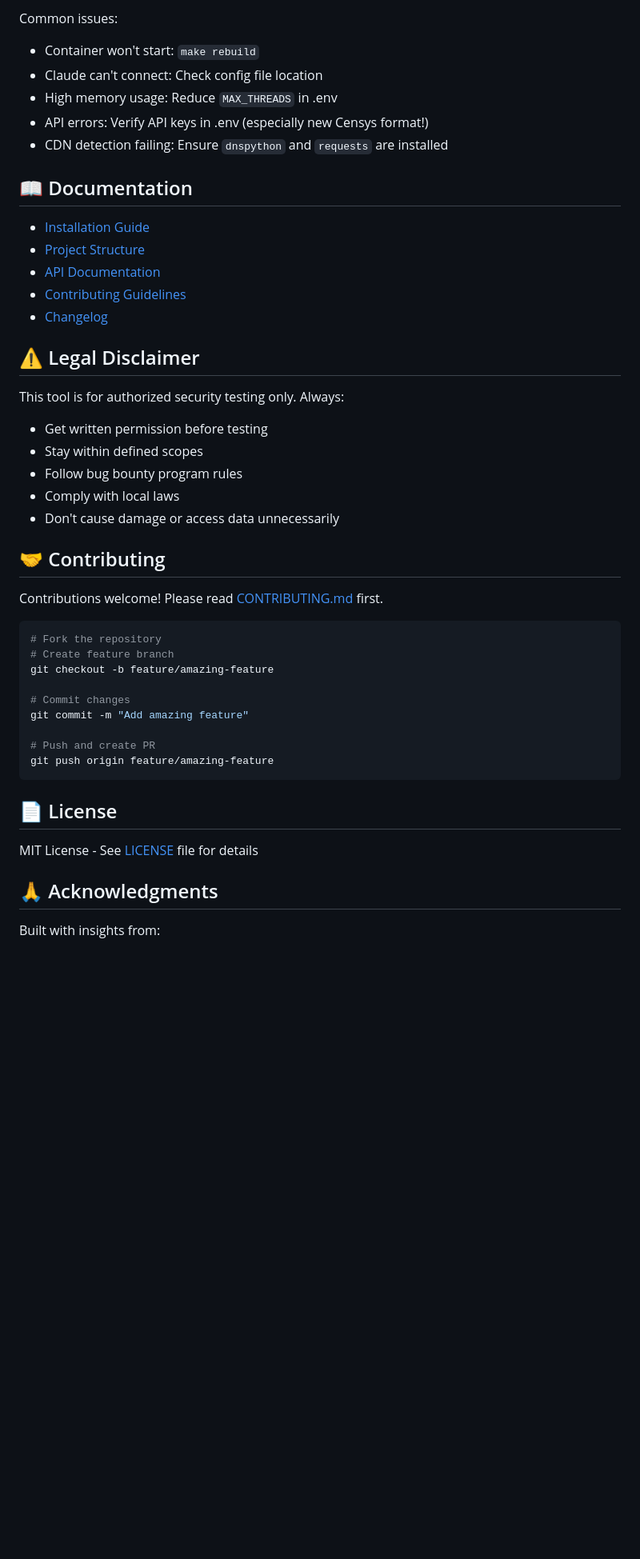
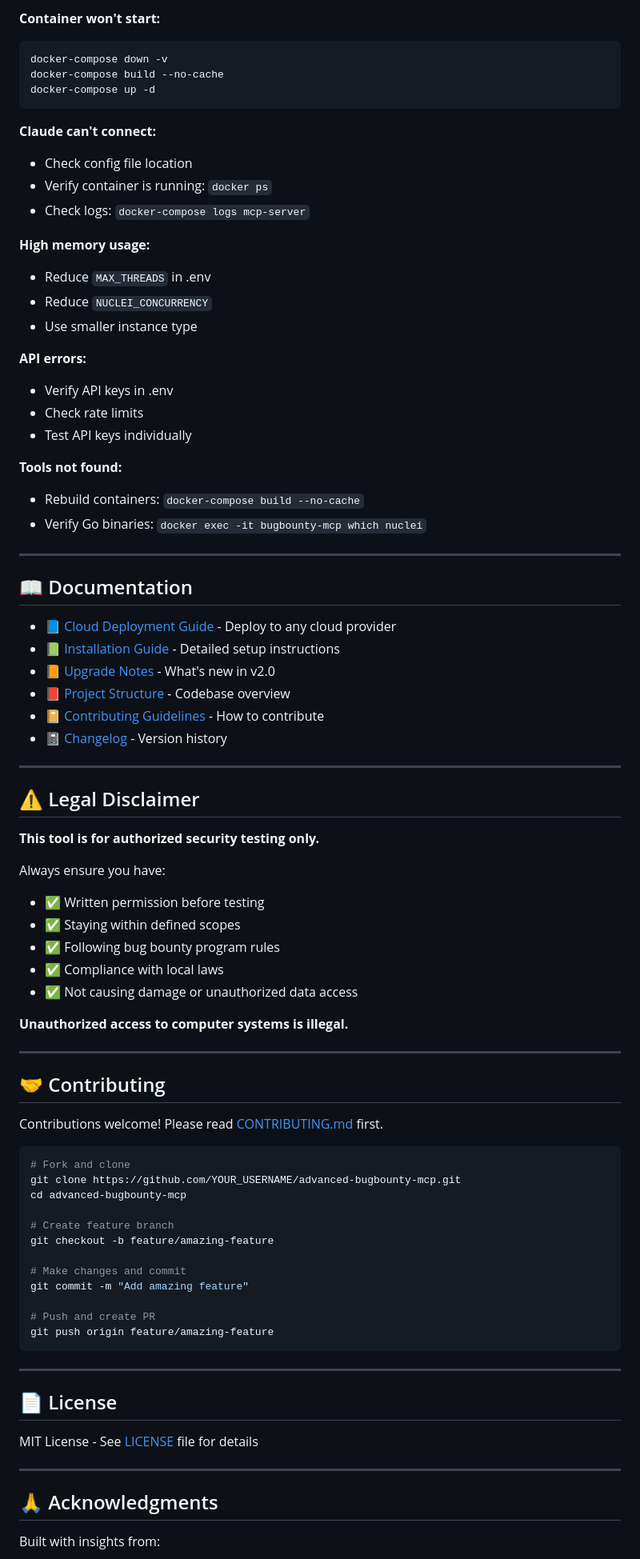
Before and after one commit to Coding-with-Mayank/advanced-bugbounty-mcp, a Markdown page: README.md, the part around the change printed below. Shown: that part at 80% size. Rendered like a GitHub page; blank space fills up the shorter version.

````diff
--- a/README.md
+++ b/README.md
@@ -253,47 +354,84 @@ See [INSTALLATION.md](INSTALLATION.md) for detailed troubleshooting steps.
 
-Common issues:
-- Container won't start: `make rebuild`
-- Claude can't connect: Check config file location
-- High memory usage: Reduce `MAX_THREADS` in .env
-- API errors: Verify API keys in .env (especially new Censys format!)
-- CDN detection failing: Ensure `dnspython` and `requests` are installed
+**Container won't start:**
+```bash
+docker-compose down -v
+docker-compose build --no-cache
+docker-compose up -d
+```
+
+**Claude can't connect:**
+- Check config file location
+- Verify container is running: `docker ps`
+- Check logs: `docker-compose logs mcp-server`
+
+**High memory usage:**
+- Reduce `MAX_THREADS` in .env
+- Reduce `NUCLEI_CONCURRENCY`
+- Use smaller instance type
+
+**API errors:**
+- Verify API keys in .env
+- Check rate limits
+- Test API keys individually
+
+**Tools not found:**
+- Rebuild containers: `docker-compose build --no-cache`
+- Verify Go binaries: `docker exec -it bugbounty-mcp which nuclei`
+
+---
 
 ## 📖 Documentation
 
-- [Installation Guide](INSTALLATION.md)
-- [Project Structure](PROJECT_STRUCTURE.md)
-- [API Documentation](docs/API.md)
-- [Contributing Guidelines](CONTRIBUTING.md)
-- [Changelog](CHANGELOG.md)
+- 📘 [Cloud Deployment Guide](CLOUD_DEPLOYMENT.md) - Deploy to any cloud provider
+- 📗 [Installation Guide](INSTALLATION.md) - Detailed setup instructions
+- 📙 [Upgrade Notes](UPGRADE_NOTES.md) - What's new in v2.0
+- 📕 [Project Structure](PROJECT_STRUCTURE.md) - Codebase overview
+- 📔 [Contributing Guidelines](CONTRIBUTING.md) - How to contribute
+- 📓 [Changelog](CHANGELOG.md) - Version history
+
+---
 
 ## ⚠️ Legal Disclaimer
 
-This tool is for authorized security testing only. Always:
-- Get written permission before testing
-- Stay within defined scopes
-- Follow bug bounty program rules
-- Comply with local laws
-- Don't cause damage or access data unnecessarily
+**This tool is for authorized security testing only.**
+
+Always ensure you have:
+- ✅ Written permission before testing
+- ✅ Staying within defined scopes
+- ✅ Following bug bounty program rules
+- ✅ Compliance with local laws
+- ✅ Not causing damage or unauthorized data access
+
+**Unauthorized access to computer systems is illegal.**
+
+---
 
 ## 🤝 Contributing
 
 Contributions welcome! Please read [CONTRIBUTING.md](CONTRIBUTING.md) first.
 
 ```bash
-# Fork the repository
+# Fork and clone
+git clone https://github.com/YOUR_USERNAME/advanced-bugbounty-mcp.git
+cd advanced-bugbounty-mcp
+
 # Create feature branch
 git checkout -b feature/amazing-feature
 
-# Commit changes
+# Make changes and commit
 git commit -m "Add amazing feature"
 
 # Push and create PR
 git push origin feature/amazing-feature
 ```
 
+---
+
 ## 📄 License
 
 MIT License - See [LICENSE](LICENSE) file for details
+
+---
 
 ## 🙏 Acknowledgments
 
````
Also changed, not shown: other parts of README.md (+260 -139 lines).
